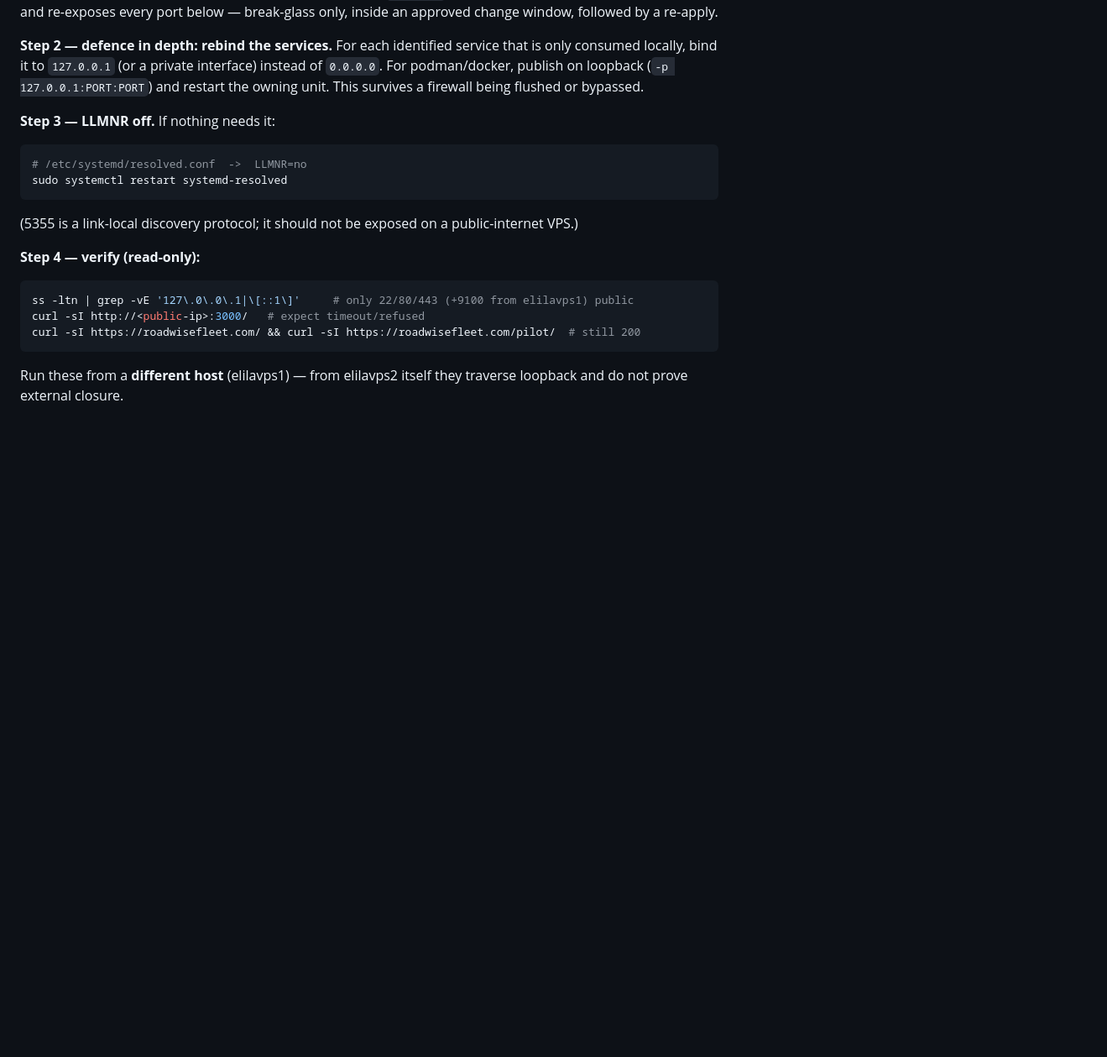
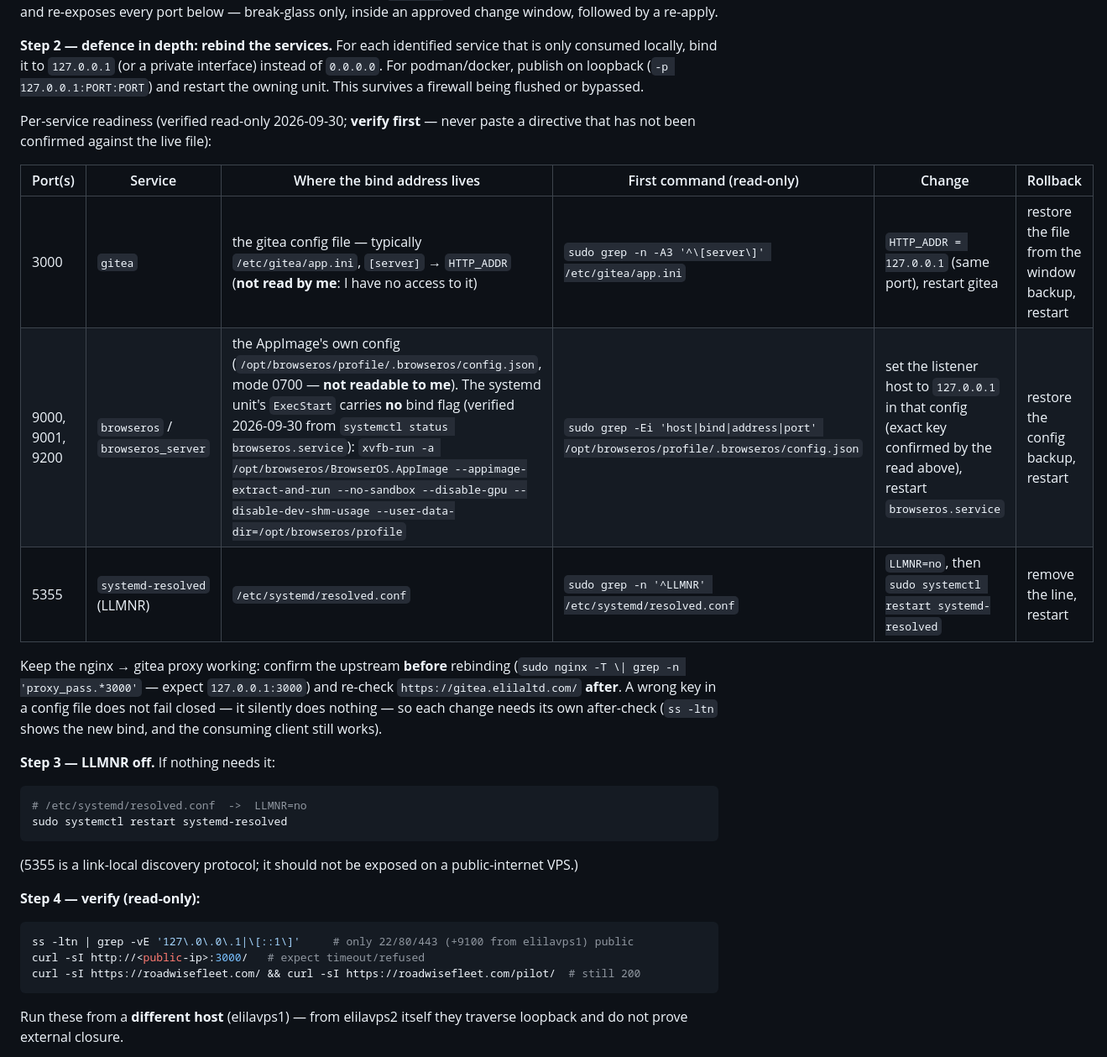
Before and after one commit to ugry/roadwisefleet, a Markdown page: infra/host-exposure.md, the part around one of its changes. Shown at 84% size. Drawn GitHub-style; blank space fills up the shorter version.

Commit message:
infra(#9): refresh the public-listener inventory + per-service rebind readiness

````diff
--- a/infra/host-exposure.md
+++ b/infra/host-exposure.md
@@ -125,6 +127,21 @@ instead of `0.0.0.0`. For podman/docker, publish on loopback (`-p
 127.0.0.1:PORT:PORT`) and restart the owning unit. This survives a firewall being
 flushed or bypassed.
 
+Per-service readiness (verified read-only 2026-09-30; **verify first** — never paste
+a directive that has not been confirmed against the live file):
+
+| Port(s) | Service | Where the bind address lives | First command (read-only) | Change | Rollback |
+|---|---|---|---|---|---|
+| 3000 | `gitea` | the gitea config file — typically `/etc/gitea/app.ini`, `[server]` → `HTTP_ADDR` (**not read by me**: I have no access to it) | `sudo grep -n -A3 '^\[server\]' /etc/gitea/app.ini` | `HTTP_ADDR = 127.0.0.1` (same port), restart gitea | restore the file from the window backup, restart |
+| 9000, 9001, 9200 | `browseros` / `browseros_server` | the AppImage's own config (`/opt/browseros/profile/.browseros/config.json`, mode 0700 — **not readable to me**). The systemd unit's `ExecStart` carries **no** bind flag (verified 2026-09-30 from `systemctl status browseros.service`): `xvfb-run -a /opt/browseros/BrowserOS.AppImage --appimage-extract-and-run --no-sandbox --disable-gpu --disable-dev-shm-usage --user-data-dir=/opt/browseros/profile` | `sudo grep -Ei 'host\|bind\|address\|port' /opt/browseros/profile/.browseros/config.json` | set the listener host to `127.0.0.1` in that config (exact key confirmed by the read above), restart `browseros.service` | restore the config backup, restart |
+| 5355 | `systemd-resolved` (LLMNR) | `/etc/systemd/resolved.conf` | `sudo grep -n '^LLMNR' /etc/systemd/resolved.conf` | `LLMNR=no`, then `sudo systemctl restart systemd-resolved` | remove the line, restart |
+
+Keep the nginx → gitea proxy working: confirm the upstream **before** rebinding
+(`sudo nginx -T \| grep -n 'proxy_pass.*3000'` — expect `127.0.0.1:3000`) and re-check
+`https://gitea.elilaltd.com/` **after**. A wrong key in a config file does not fail
+closed — it silently does nothing — so each change needs its own after-check
+(`ss -ltn` shows the new bind, and the consuming client still works).
+
 **Step 3 — LLMNR off.** If nothing needs it:
 ```bash
 # /etc/systemd/resolved.conf  ->  LLMNR=no
````
Also changed, not shown: other parts of infra/host-exposure.md (+18 -4 lines).
